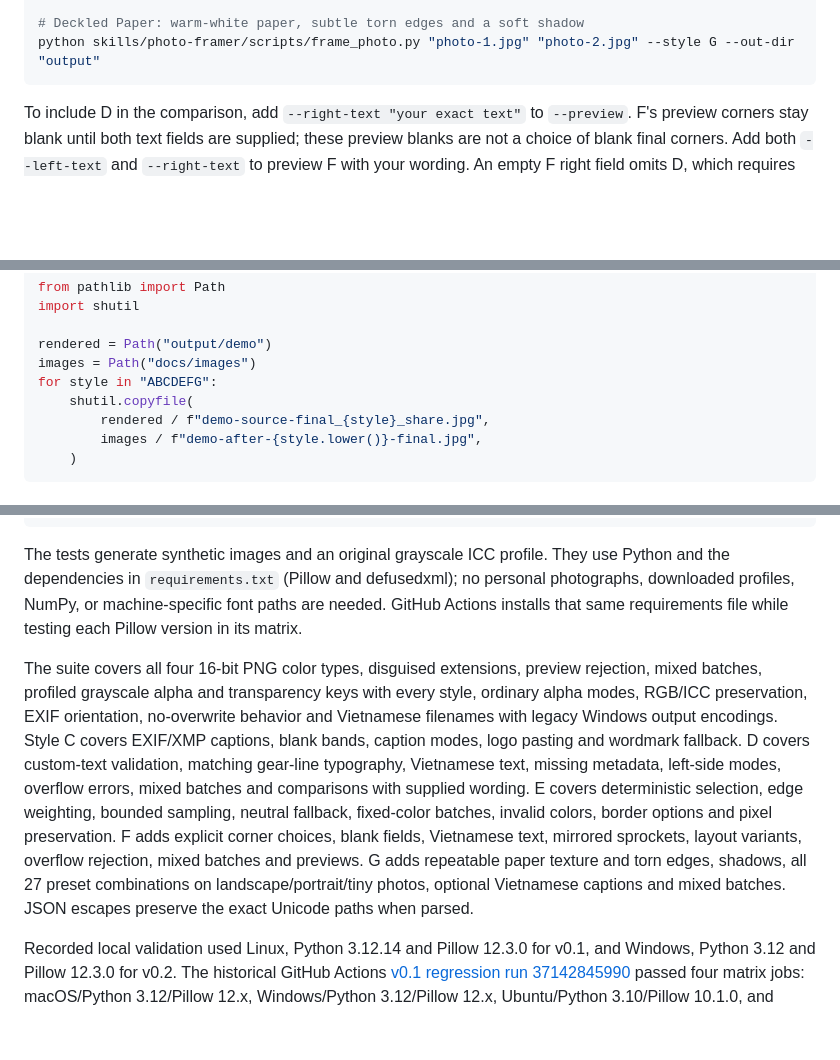
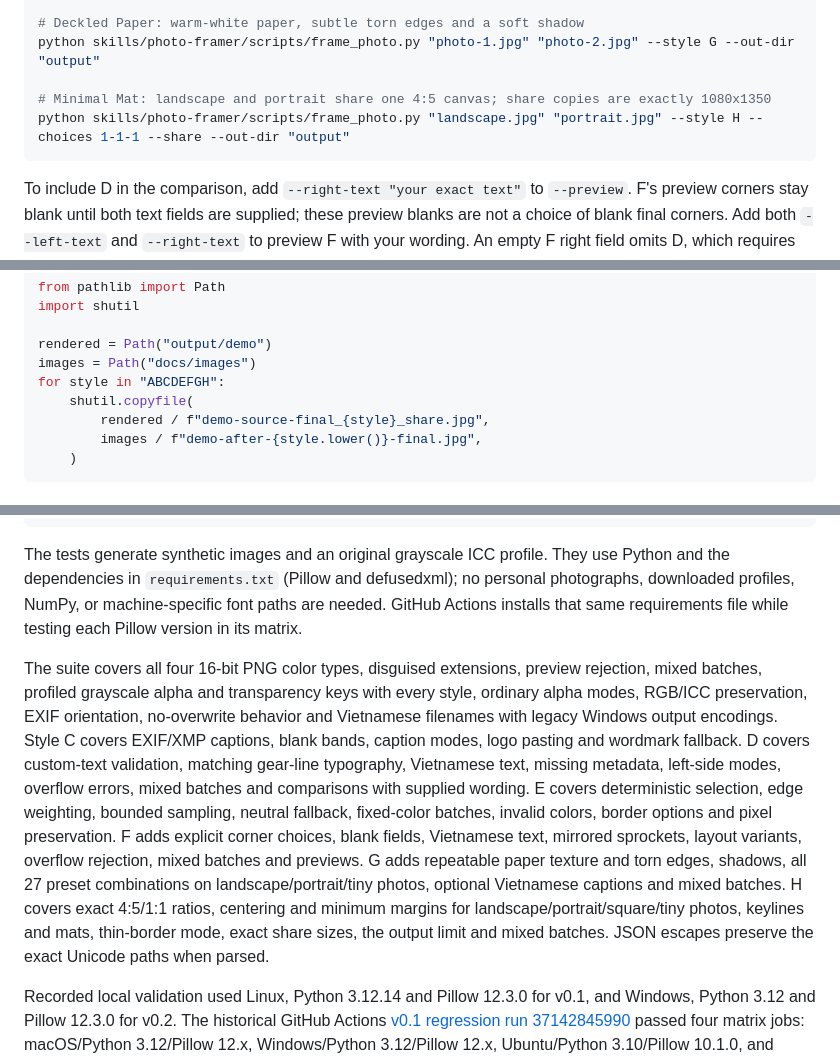
Before and after one commit to trongtrd/photo-framer, a Markdown page: README.md, 3 parts joined by grey strips. Drawn GitHub-style; folded sections open; blank space fills up the shorter version.

````diff
--- a/README.md
+++ b/README.md
@@ -211,6 +215,9 @@ python skills/photo-framer/scripts/frame_photo.py "photo.jpg" --style F --left-t
 
 # Deckled Paper: warm-white paper, subtle torn edges and a soft shadow
 python skills/photo-framer/scripts/frame_photo.py "photo-1.jpg" "photo-2.jpg" --style G --out-dir "output"
+
+# Minimal Mat: landscape and portrait share one 4:5 canvas; share copies are exactly 1080x1350
+python skills/photo-framer/scripts/frame_photo.py "landscape.jpg" "portrait.jpg" --style H --choices 1-1-1 --share --out-dir "output"
 ```
 
 To include D in the comparison, add `--right-text "your exact text"` to `--preview`. F's preview corners stay blank until both text fields are supplied; these preview blanks are not a choice of blank final corners. Add both `--left-text` and `--right-text` to preview F with your wording. An empty F right field omits D, which requires nonempty text. E's `--frame-color` accepts an opaque sRGB hex code or a supported English color name; it overrides the auto-tone choice. Selected colors are recorded as sRGB hex in the JSON notes.
@@ -293,7 +302,7 @@ import shutil
 
 rendered = Path("output/demo")
 images = Path("docs/images")
-for style in "ABCDEFG":
+for style in "ABCDEFGH":
     shutil.copyfile(
         rendered / f"demo-source-final_{style}_share.jpg",
         images / f"demo-after-{style.lower()}-final.jpg",
@@ -315,7 +324,7 @@ python skills/photo-framer/scripts/test_frame_photo.py
 
 The tests generate synthetic images and an original grayscale ICC profile. They use Python and the dependencies in `requirements.txt` (Pillow and defusedxml); no personal photographs, downloaded profiles, NumPy, or machine-specific font paths are needed. GitHub Actions installs that same requirements file while testing each Pillow version in its matrix.
 
-The suite covers all four 16-bit PNG color types, disguised extensions, preview rejection, mixed batches, profiled grayscale alpha and transparency keys with every style, ordinary alpha modes, RGB/ICC preservation, EXIF orientation, no-overwrite behavior and Vietnamese filenames with legacy Windows output encodings. Style C covers EXIF/XMP captions, blank bands, caption modes, logo pasting and wordmark fallback. D covers custom-text validation, matching gear-line typography, Vietnamese text, missing metadata, left-side modes, overflow errors, mixed batches and comparisons with supplied wording. E covers deterministic selection, edge weighting, bounded sampling, neutral fallback, fixed-color batches, invalid colors, border options and pixel preservation. F adds explicit corner choices, blank fields, Vietnamese text, mirrored sprockets, layout variants, overflow rejection, mixed batches and previews. G adds repeatable paper texture and torn edges, shadows, all 27 preset combinations on landscape/portrait/tiny photos, optional Vietnamese captions and mixed batches. JSON escapes preserve the exact Unicode paths when parsed.
+The suite covers all four 16-bit PNG color types, disguised extensions, preview rejection, mixed batches, profiled grayscale alpha and transparency keys with every style, ordinary alpha modes, RGB/ICC preservation, EXIF orientation, no-overwrite behavior and Vietnamese filenames with legacy Windows output encodings. Style C covers EXIF/XMP captions, blank bands, caption modes, logo pasting and wordmark fallback. D covers custom-text validation, matching gear-line typography, Vietnamese text, missing metadata, left-side modes, overflow errors, mixed batches and comparisons with supplied wording. E covers deterministic selection, edge weighting, bounded sampling, neutral fallback, fixed-color batches, invalid colors, border options and pixel preservation. F adds explicit corner choices, blank fields, Vietnamese text, mirrored sprockets, layout variants, overflow rejection, mixed batches and previews. G adds repeatable paper texture and torn edges, shadows, all 27 preset combinations on landscape/portrait/tiny photos, optional Vietnamese captions and mixed batches. H covers exact 4:5/1:1 ratios, centering and minimum margins for landscape/portrait/square/tiny photos, keylines and mats, thin-border mode, exact share sizes, the output limit and mixed batches. JSON escapes preserve the exact Unicode paths when parsed.
 
 Recorded local validation used Linux, Python 3.12.14 and Pillow 12.3.0 for v0.1, and Windows, Python 3.12 and Pillow 12.3.0 for v0.2. The historical GitHub Actions [v0.1 regression run 37142845990](https://github.com/trongtrd/photo-framer/actions/runs/37142845990) passed four matrix jobs: macOS/Python 3.12/Pillow 12.x, Windows/Python 3.12/Pillow 12.x, Ubuntu/Python 3.10/Pillow 10.1.0, and Ubuntu/Python 3.12/Pillow 12.x.
 
````
Also changed, not shown: other parts of README.md (+17 -11 lines), docs/header-image.md (+1 -1 lines), skills/photo-framer/SKILL.md (+29 -4 lines), docs/images/demo-after-h-final.jpg (added), 7 other files.
